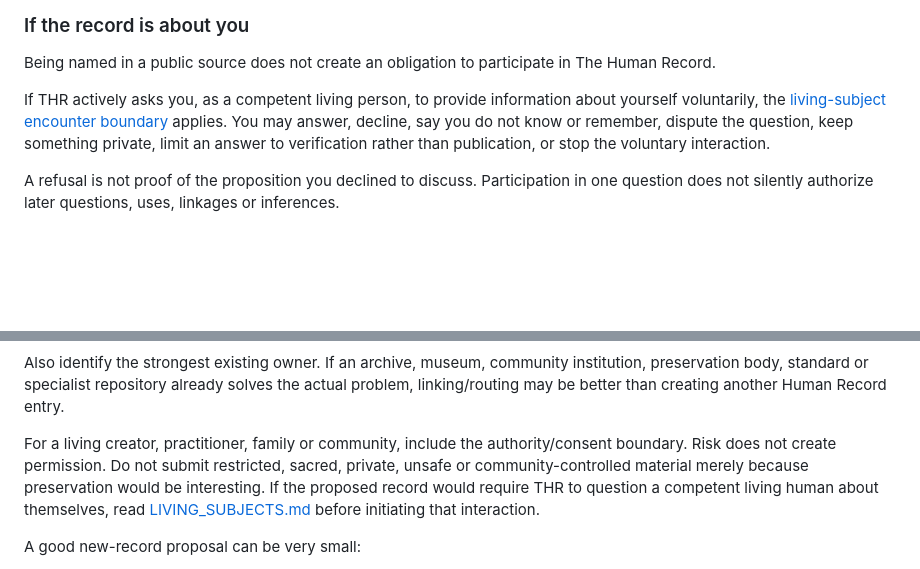
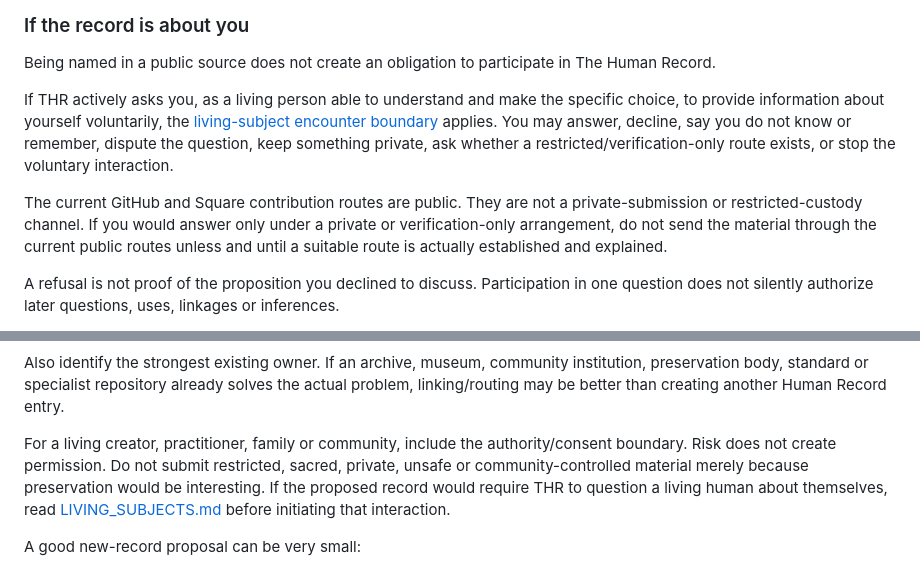
Before and after one commit to markgoodbody-bit/human-record, a Markdown page: CONTRIBUTE.md, 2 parts joined by grey strips. Drawn GitHub-style; blank space fills up the shorter version.

Commit message:
State current public-route limit for living subjects

```diff
--- a/CONTRIBUTE.md
+++ b/CONTRIBUTE.md
@@ -38,7 +38,9 @@ This uses the existing channels above. It does not create an account-free submis
 
 Being named in a public source does not create an obligation to participate in The Human Record.
 
-If THR actively asks you, as a competent living person, to provide information about yourself voluntarily, the [living-subject encounter boundary](LIVING_SUBJECTS.md) applies. You may answer, decline, say you do not know or remember, dispute the question, keep something private, limit an answer to verification rather than publication, or stop the voluntary interaction.
+If THR actively asks you, as a living person able to understand and make the specific choice, to provide information about yourself voluntarily, the [living-subject encounter boundary](LIVING_SUBJECTS.md) applies. You may answer, decline, say you do not know or remember, dispute the question, keep something private, ask whether a restricted/verification-only route exists, or stop the voluntary interaction.
+
+The current GitHub and Square contribution routes are public. They are not a private-submission or restricted-custody channel. If you would answer only under a private or verification-only arrangement, do not send the material through the current public routes unless and until a suitable route is actually established and explained.
 
 A refusal is not proof of the proposition you declined to discuss. Participation in one question does not silently authorize later questions, uses, linkages or inferences.
 
@@ -74,7 +76,7 @@ Read [SELECTION.md](SELECTION.md) first. A useful candidate normally has a speci
 
 Also identify the strongest existing owner. If an archive, museum, community institution, preservation body, standard or specialist repository already solves the actual problem, linking/routing may be better than creating another Human Record entry.
 
-For a living creator, practitioner, family or community, include the authority/consent boundary. Risk does not create permission. Do not submit restricted, sacred, private, unsafe or community-controlled material merely because preservation would be interesting. If the proposed record would require THR to question a competent living human about themselves, read [LIVING_SUBJECTS.md](LIVING_SUBJECTS.md) before initiating that interaction.
+For a living creator, practitioner, family or community, include the authority/consent boundary. Risk does not create permission. Do not submit restricted, sacred, private, unsafe or community-controlled material merely because preservation would be interesting. If the proposed record would require THR to question a living human about themselves, read [LIVING_SUBJECTS.md](LIVING_SUBJECTS.md) before initiating that interaction.
 
 A good new-record proposal can be very small:
 
```
